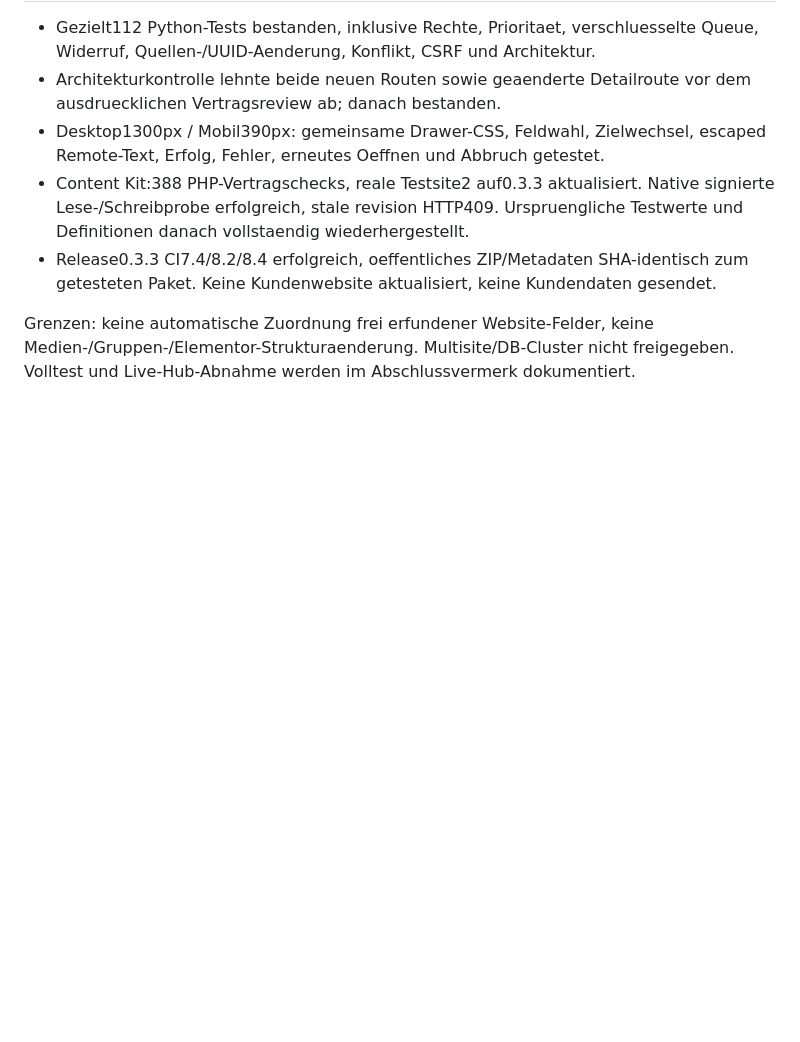
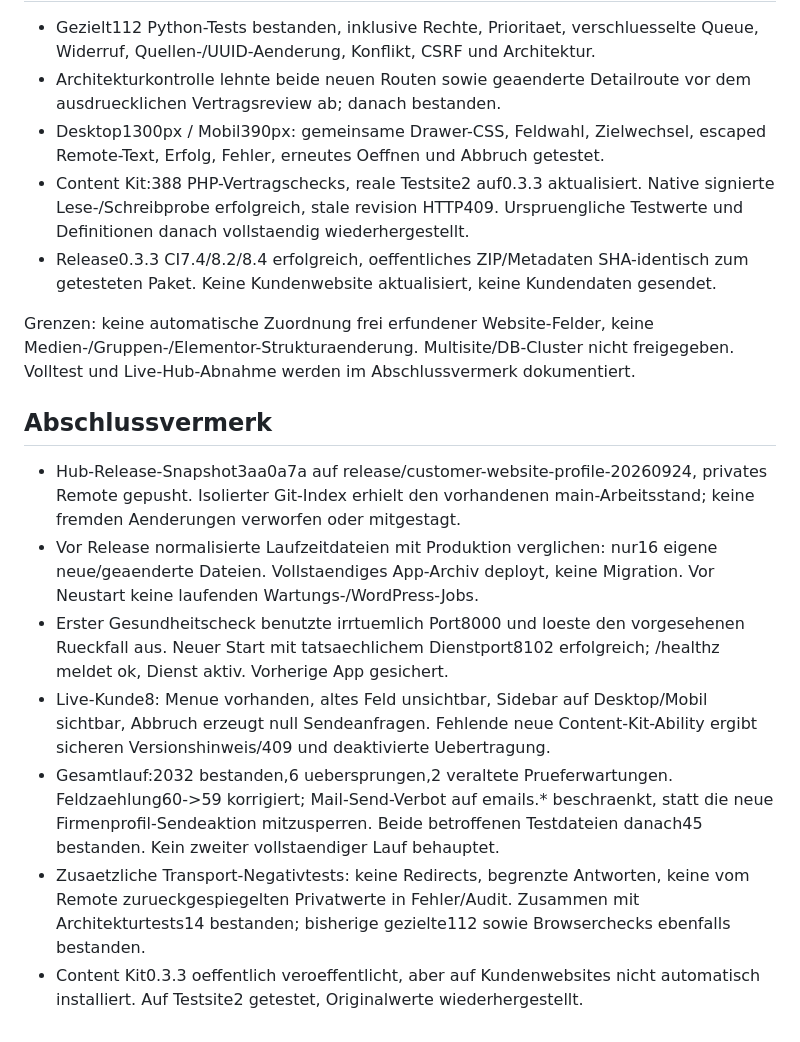
Before and after one commit to buero1/kosmos-hub, a Markdown page: docs/customer-website-profile.md, the part around the change. Drawn GitHub-style; blank space fills up the shorter version.

Commit message:
Record company-profile release and live UI verification

```diff
--- a/docs/customer-website-profile.md
+++ b/docs/customer-website-profile.md
@@ -54,3 +54,28 @@ Unklare Ergebnisse werden nicht automatisch erneut gesendet.
 Grenzen: keine automatische Zuordnung frei erfundener Website-Felder, keine
 Medien-/Gruppen-/Elementor-Strukturaenderung. Multisite/DB-Cluster nicht freigegeben.
 Volltest und Live-Hub-Abnahme werden im Abschlussvermerk dokumentiert.
+
+## Abschlussvermerk
+
+- Hub-Release-Snapshot3aa0a7a auf release/customer-website-profile-20260924,
+  privates Remote gepusht. Isolierter Git-Index erhielt den vorhandenen
+  main-Arbeitsstand; keine fremden Aenderungen verworfen oder mitgestagt.
+- Vor Release normalisierte Laufzeitdateien mit Produktion verglichen:
+  nur16 eigene neue/geaenderte Dateien. Vollstaendiges App-Archiv deployt,
+  keine Migration. Vor Neustart keine laufenden Wartungs-/WordPress-Jobs.
+- Erster Gesundheitscheck benutzte irrtuemlich Port8000 und loeste den
+  vorgesehenen Rueckfall aus. Neuer Start mit tatsaechlichem Dienstport8102
+  erfolgreich; /healthz meldet ok, Dienst aktiv. Vorherige App gesichert.
+- Live-Kunde8: Menue vorhanden, altes Feld unsichtbar, Sidebar auf Desktop/Mobil
+  sichtbar, Abbruch erzeugt null Sendeanfragen. Fehlende neue Content-Kit-Ability
+  ergibt sicheren Versionshinweis/409 und deaktivierte Uebertragung.
+- Gesamtlauf:2032 bestanden,6 uebersprungen,2 veraltete Prueferwartungen.
+  Feldzaehlung60->59 korrigiert; Mail-Send-Verbot auf emails.* beschraenkt, statt
+  die neue Firmenprofil-Sendeaktion mitzusperren. Beide betroffenen Testdateien
+  danach45 bestanden. Kein zweiter vollstaendiger Lauf behauptet.
+- Zusaetzliche Transport-Negativtests: keine Redirects, begrenzte Antworten,
+  keine vom Remote zurueckgespiegelten Privatwerte in Fehler/Audit. Zusammen
+  mit Architekturtests14 bestanden; bisherige gezielte112 sowie Browserchecks
+  ebenfalls bestanden.
+- Content Kit0.3.3 oeffentlich veroeffentlicht, aber auf Kundenwebsites nicht
+  automatisch installiert. Auf Testsite2 getestet, Originalwerte wiederhergestellt.
```
